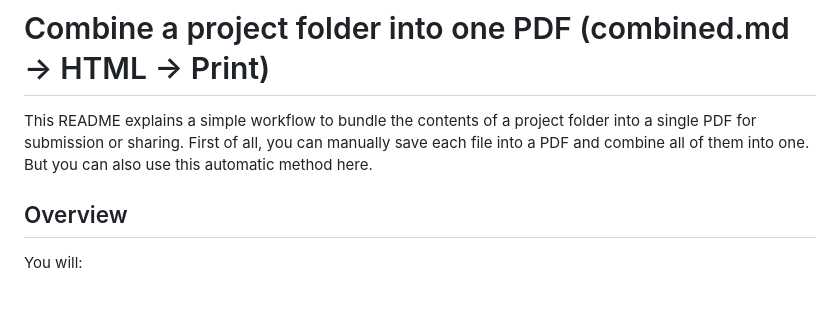
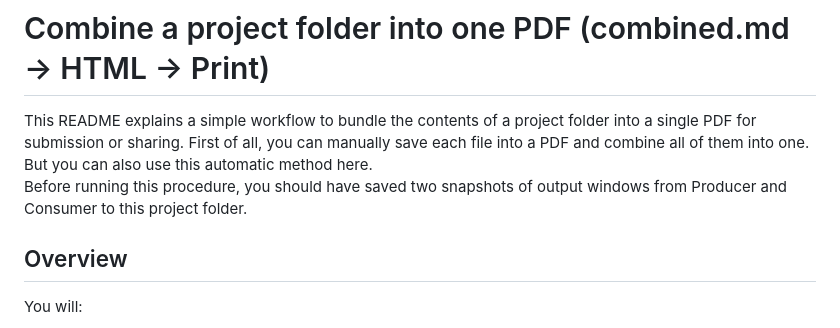
Before and after one commit to neowangkkk/streaming-data-analytics-tutorials, a Markdown page: Submission_README.md, the part around the change. GitHub-like rendering; blank space fills up the shorter version.

Commit message:
Update README with snapshot saving instructions
Added a note about saving snapshots before running the procedure.

```diff
--- a/Submission_README.md
+++ b/Submission_README.md
@@ -3,6 +3,7 @@
 This README explains a simple workflow to bundle the contents of a project folder into a single PDF for submission or sharing.
 First of all, you can manually save each file into a PDF and combine all of them into one.
 But you can also use this automatic method here.
+Before running this procedure, you should have saved two snapshots of output windows from Producer and Consumer to this project folder.
 
 ## Overview
 
```
